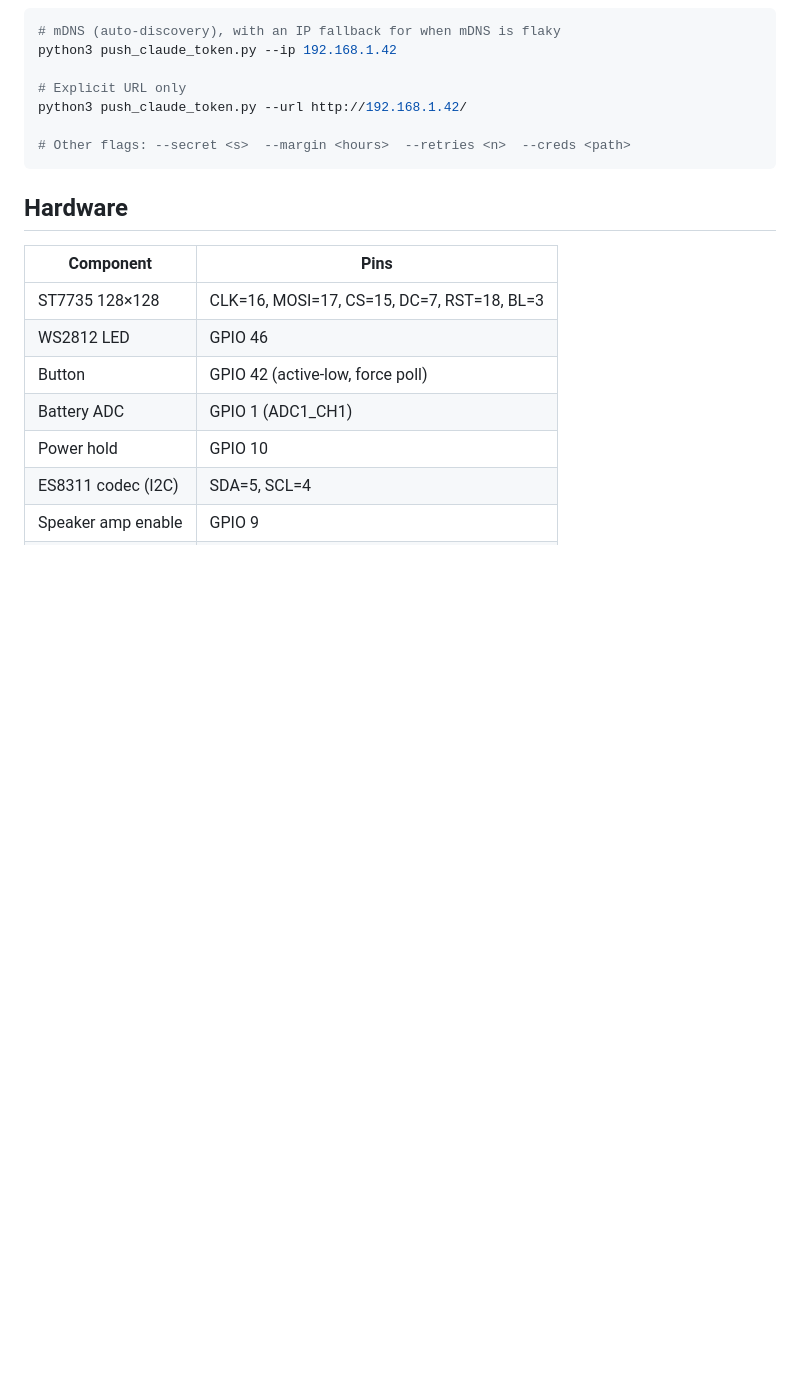
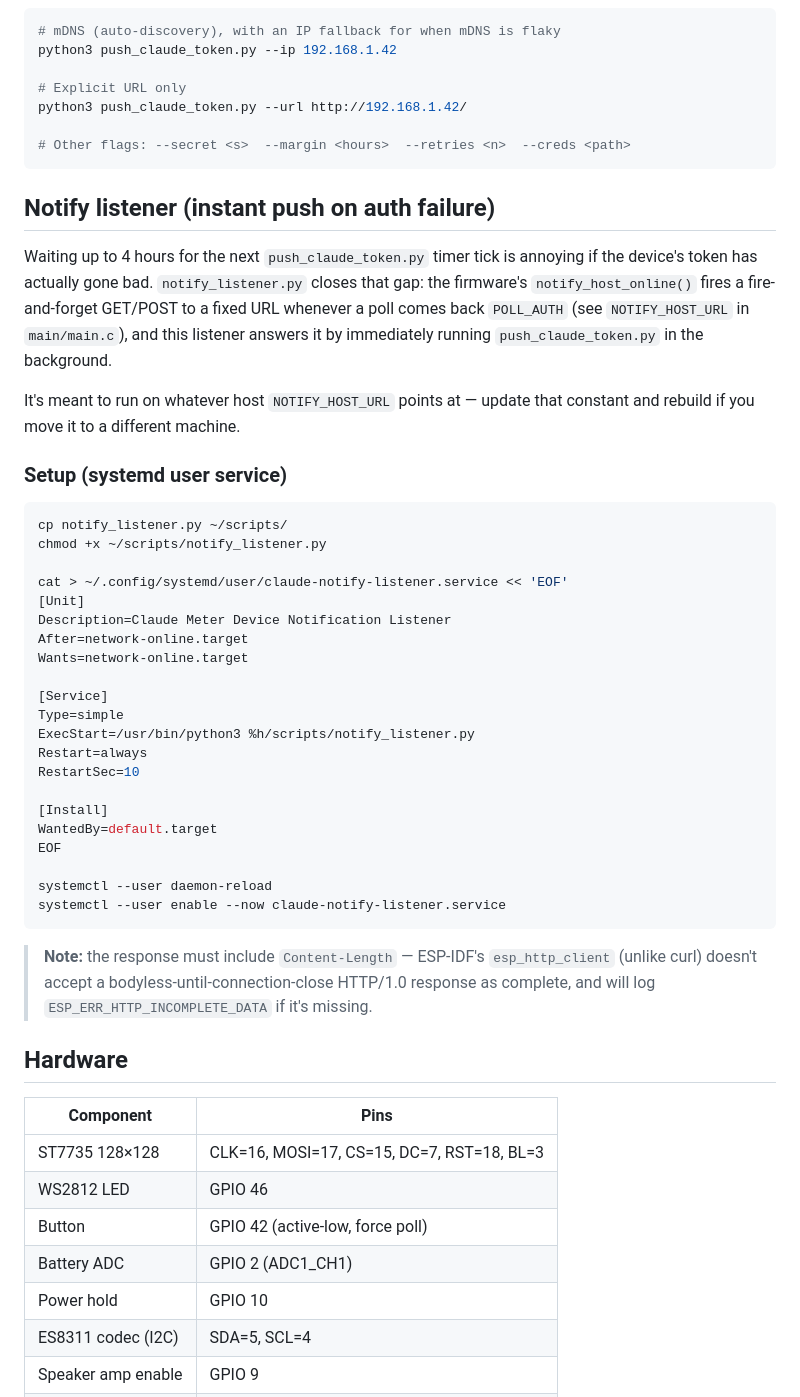
Before and after one commit to delacerda-mrd/Claude-Monitor-AiPi-Lite, a Markdown page: README.md, the part around the change. Drawn GitHub-style; blank space fills up the shorter version.

Commit message:
docs: document notify_listener.py setup, fix battery ADC GPIO in hardware table
Same GPIO 1 -> GPIO 2 correction already made in CLAUDE.md, applied here
too since the README's hardware table had the same stale value.

Co-Authored-By: Claude Sonnet 5 <noreply@anthropic.com>

````diff
--- a/README.md
+++ b/README.md
@@ -118,6 +118,40 @@ python3 push_claude_token.py --url http://192.168.1.42/
 # Other flags: --secret <s>  --margin <hours>  --retries <n>  --creds <path>
 ```
 
+## Notify listener (instant push on auth failure)
+
+Waiting up to 4 hours for the next `push_claude_token.py` timer tick is annoying if the device's token has actually gone bad. `notify_listener.py` closes that gap: the firmware's `notify_host_online()` fires a fire-and-forget GET/POST to a fixed URL whenever a poll comes back `POLL_AUTH` (see `NOTIFY_HOST_URL` in `main/main.c`), and this listener answers it by immediately running `push_claude_token.py` in the background.
+
+It's meant to run on whatever host `NOTIFY_HOST_URL` points at — update that constant and rebuild if you move it to a different machine.
+
+### Setup (systemd user service)
+
+```bash
+cp notify_listener.py ~/scripts/
+chmod +x ~/scripts/notify_listener.py
+
+cat > ~/.config/systemd/user/claude-notify-listener.service << 'EOF'
+[Unit]
+Description=Claude Meter Device Notification Listener
+After=network-online.target
+Wants=network-online.target
+
+[Service]
+Type=simple
+ExecStart=/usr/bin/python3 %h/scripts/notify_listener.py
+Restart=always
+RestartSec=10
+
+[Install]
+WantedBy=default.target
+EOF
+
+systemctl --user daemon-reload
+systemctl --user enable --now claude-notify-listener.service
+```
+
+> **Note:** the response must include `Content-Length` — ESP-IDF's `esp_http_client` (unlike curl) doesn't accept a bodyless-until-connection-close HTTP/1.0 response as complete, and will log `ESP_ERR_HTTP_INCOMPLETE_DATA` if it's missing.
+
 ## Hardware
 
 | Component | Pins |
@@ -125,7 +159,7 @@ python3 push_claude_token.py --url http://192.168.1.42/
 | ST7735 128×128 | CLK=16, MOSI=17, CS=15, DC=7, RST=18, BL=3 |
 | WS2812 LED | GPIO 46 |
 | Button | GPIO 42 (active-low, force poll) |
-| Battery ADC | GPIO 1 (ADC1_CH1) |
+| Battery ADC | GPIO 2 (ADC1_CH1) |
 | Power hold | GPIO 10 |
 | ES8311 codec (I2C) | SDA=5, SCL=4 |
 | Speaker amp enable | GPIO 9 |
````
